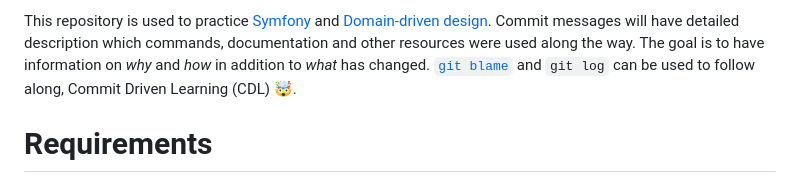
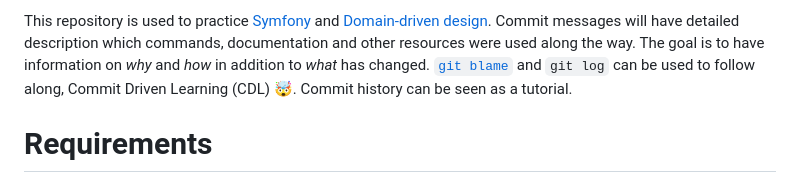
Before and after one commit to k-37/dolphin-is-symfony-ddd-experiment, a Markdown page: README.md, the part around the change. GitHub-like rendering.

Commit message:
Improve README.md

```diff
--- a/README.md
+++ b/README.md
@@ -1,4 +1,4 @@
-This repository is used to practice [Symfony](https://en.wikipedia.org/wiki/Symfony) and [Domain-driven design](https://en.wikipedia.org/wiki/Domain-driven_design). Commit messages will have detailed description which commands, documentation and other resources were used along the way. The goal is to have information on *why* and *how* in addition to *what* has changed. [`git blame`](https://www.atlassian.com/git/tutorials/inspecting-a-repository/git-blame) and `git log` can be used to follow along, Commit Driven Learning (CDL) 🤯.
+This repository is used to practice [Symfony](https://en.wikipedia.org/wiki/Symfony) and [Domain-driven design](https://en.wikipedia.org/wiki/Domain-driven_design). Commit messages will have detailed description which commands, documentation and other resources were used along the way. The goal is to have information on *why* and *how* in addition to *what* has changed. [`git blame`](https://www.atlassian.com/git/tutorials/inspecting-a-repository/git-blame) and `git log` can be used to follow along, Commit Driven Learning (CDL) 🤯. Commit history can be seen as a tutorial.
 
 # Requirements
 
```
